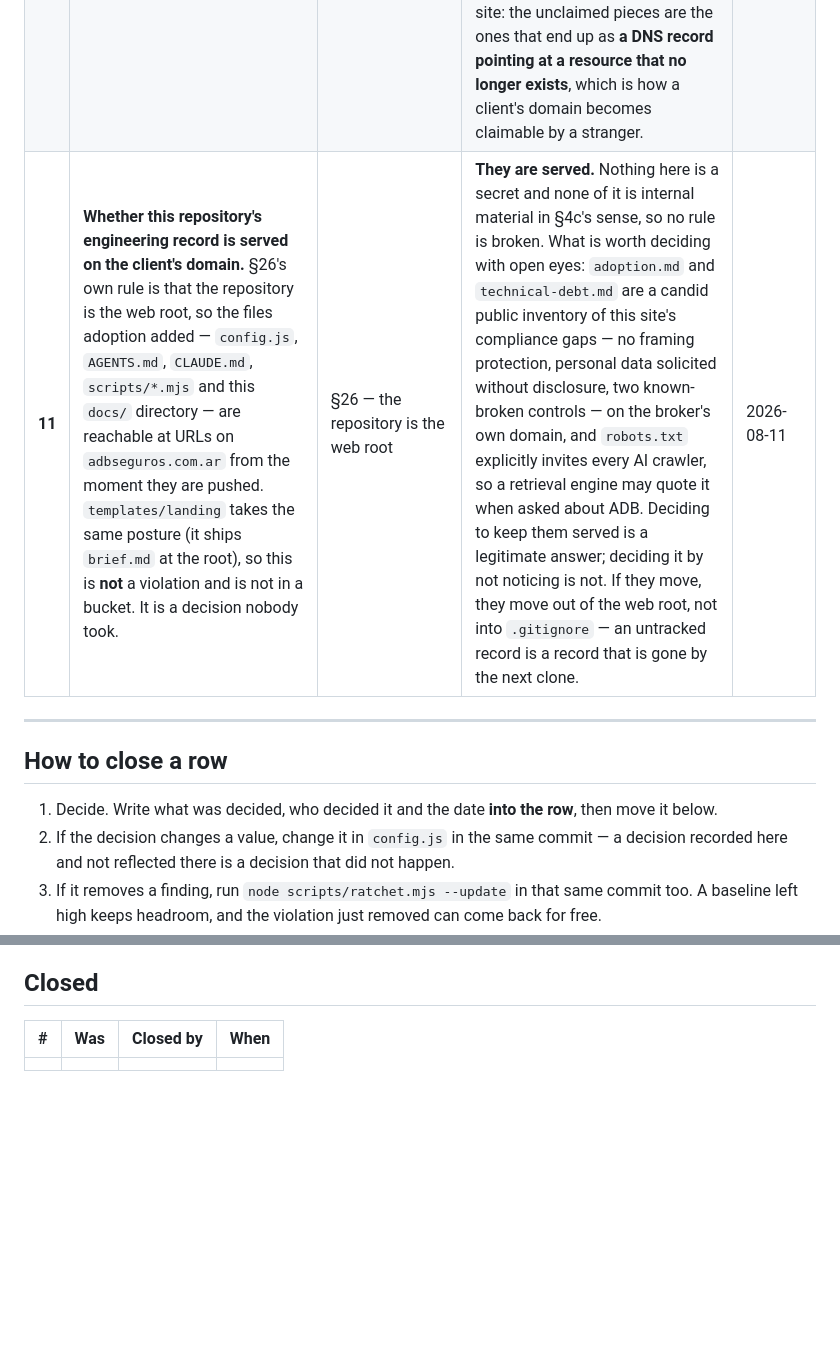
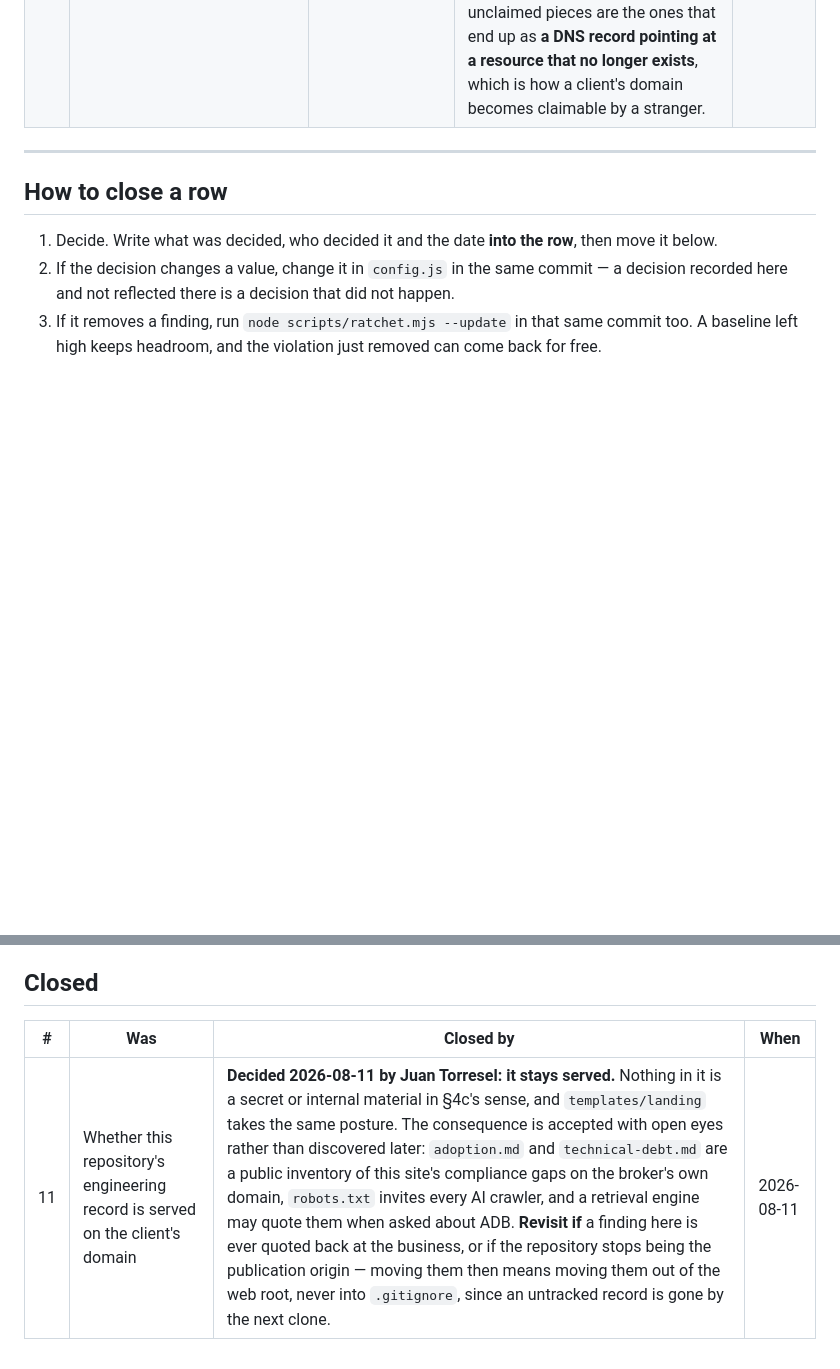
Before and after one commit to makesensedigital/ADBHome, a Markdown page: docs/open-definitions.md, 2 parts joined by grey strips. GitHub-like rendering; blank space fills up the shorter version.

Commit message:
docs(standards): close open definition #11 — the record stays served
Decided by Juan Torresel, 2026-08-11. The files adoption added are reachable at
URLs on the broker's domain, because §26's rule that the repository is the web
root applies to them too, and that is accepted rather than discovered later.

Recorded with the revisit condition, which is the load-bearing half: if a finding
here is ever quoted back at the business, or the repository stops being the
publication origin, the record moves OUT OF THE WEB ROOT — never into
.gitignore, since an untracked record is gone by the next clone.

Assisted-By: Claude Opus 5 (1M context)
Co-Authored-By: Claude Opus 5 (1M context) <noreply@anthropic.com>

```diff
--- a/docs/open-definitions.md
+++ b/docs/open-definitions.md
@@ -31,7 +31,6 @@ permitted. This records what has not been *decided*, which is.
 | **8** | **Whether this site gets an OpenSpec workspace.** §26 does not suspend §19, and `templates/landing` ships none. | §19 · §26 | **No workspace.** For a site whose whole change history is *add a section, fix the copy*, the brief and the gate may genuinely be enough — but that is a claim nobody has tested, and it is carried upstream as the handbook's own debt #13. Answer it from this site's real history, not from principle. If it turns out to be needed, the months before it have no archive and the reasoning cannot be reconstructed. | 2026-08-11 |
 | **9** | **Whether a one-person repository adopts the pull-request flow now.** Seven commits, all direct to `main`, no merge, no `CODEOWNERS`. §26 says the default branch is not committed to directly and work arrives by pull request. | §21 · §26 | **Direct commits continue.** A code-owner file with one name requests review from the author, which no host grants, so it would be a mechanism that cannot fire — and required review needs branch protection, which is a plan question. **This becomes real the moment a second person can merge**, and that is the trigger, not a date. Adopting the flow alone is still worth something before then: it is what makes the gate run *before* publication rather than after. | 2026-08-11 |
 | **10** | **Who owns this site after launch, and how it transfers.** No named owner, no review cadence, no scheduled check, and no ownership-and-exit inventory. | §26 — after launch, mandatory | **Nobody, and nothing is watched.** Nothing in this architecture announces a failure: no logs, no alerts, no health endpoint. A broken conversion control lives until somebody notices by chance. The inventory §26 asks for — registrar, DNS zone, domain verification, repository, hosting account, analytics property, tag container, form receiver, mailing platform, scheduling links — is the one that matters most on a client site: the unclaimed pieces are the ones that end up as **a DNS record pointing at a resource that no longer exists**, which is how a client's domain becomes claimable by a stranger. | 2026-08-11 |
-| **11** | **Whether this repository's engineering record is served on the client's domain.** §26's own rule is that the repository is the web root, so the files adoption added — `config.js`, `AGENTS.md`, `CLAUDE.md`, `scripts/*.mjs` and this `docs/` directory — are reachable at URLs on `adbseguros.com.ar` from the moment they are pushed. `templates/landing` takes the same posture (it ships `brief.md` at the root), so this is **not** a violation and is not in a bucket. It is a decision nobody took. | §26 — the repository is the web root | **They are served.** Nothing here is a secret and none of it is internal material in §4c's sense, so no rule is broken. What is worth deciding with open eyes: `adoption.md` and `technical-debt.md` are a candid public inventory of this site's compliance gaps — no framing protection, personal data solicited without disclosure, two known-broken controls — on the broker's own domain, and `robots.txt` explicitly invites every AI crawler, so a retrieval engine may quote it when asked about ADB. Deciding to keep them served is a legitimate answer; deciding it by not noticing is not. If they move, they move out of the web root, not into `.gitignore` — an untracked record is a record that is gone by the next clone. | 2026-08-11 |
 
 ---
 
@@ -47,4 +46,4 @@ permitted. This records what has not been *decided*, which is.
 
 | # | Was | Closed by | When |
 |---|---|---|---|
-| | | | |
+| 11 | Whether this repository's engineering record is served on the client's domain | **Decided 2026-08-11 by Juan Torresel: it stays served.** Nothing in it is a secret or internal material in §4c's sense, and `templates/landing` takes the same posture. The consequence is accepted with open eyes rather than discovered later: `adoption.md` and `technical-debt.md` are a public inventory of this site's compliance gaps on the broker's own domain, `robots.txt` invites every AI crawler, and a retrieval engine may quote them when asked about ADB. **Revisit if** a finding here is ever quoted back at the business, or if the repository stops being the publication origin — moving them then means moving them out of the web root, never into `.gitignore`, since an untracked record is gone by the next clone. | 2026-08-11 |
```
